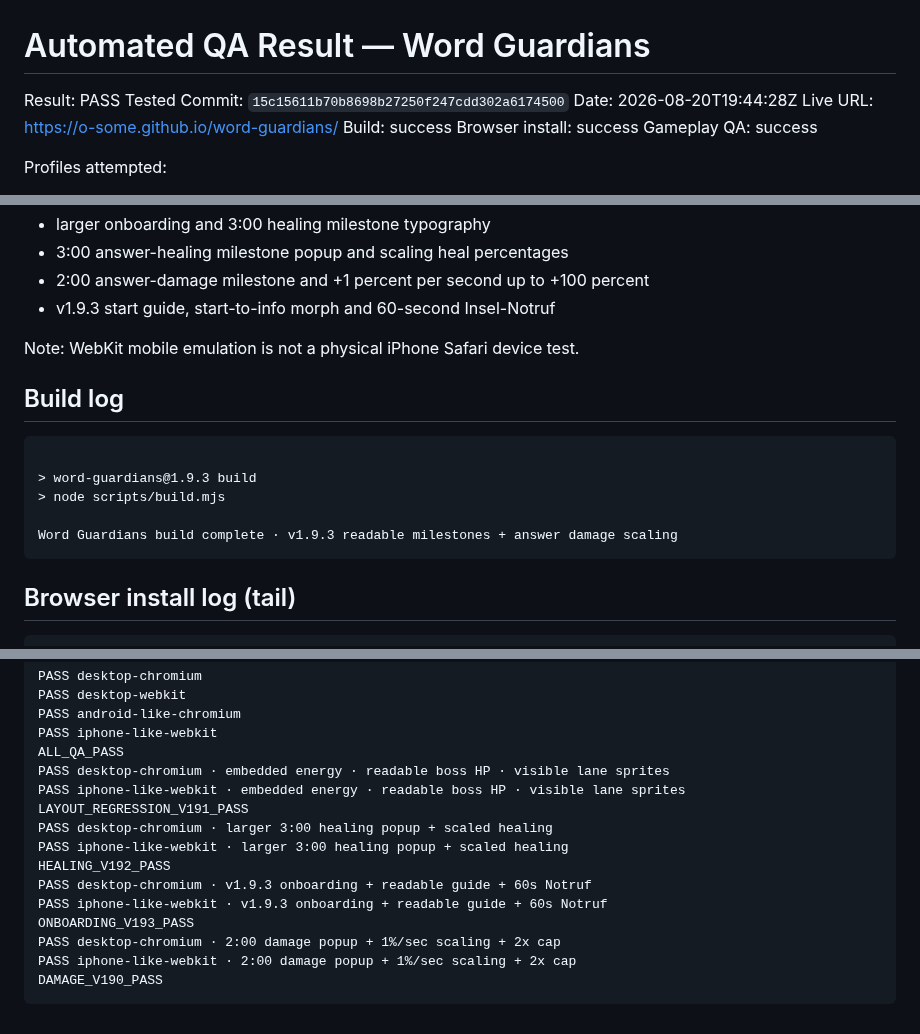
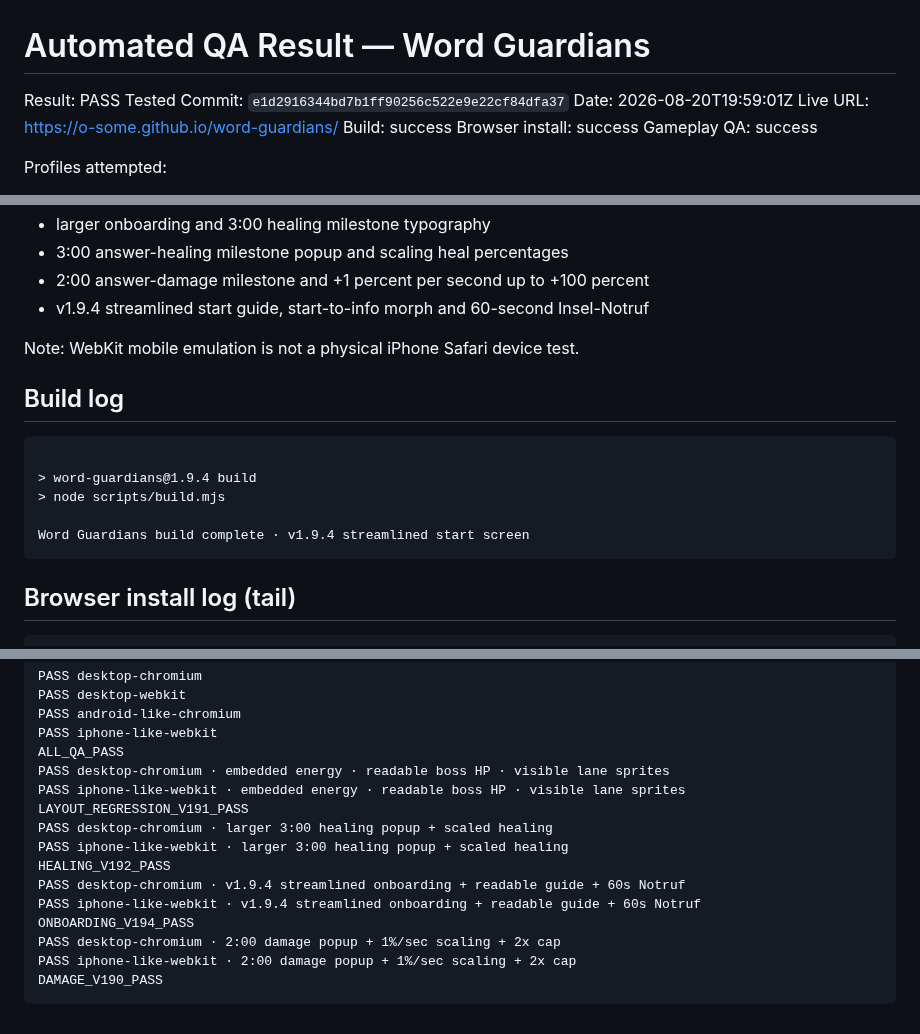
Before and after one commit to o-some/word-guardians, a Markdown page: docs/AUTOMATED_QA_RESULT.md, 3 parts joined by grey strips. Drawn GitHub-style.

Commit message:
Record automated migration QA result

````diff
--- a/docs/AUTOMATED_QA_RESULT.md
+++ b/docs/AUTOMATED_QA_RESULT.md
@@ -1,8 +1,8 @@
 # Automated QA Result — Word Guardians
 
 Result: PASS
-Tested Commit: `15c15611b70b8698b27250f247cdd302a6174500`
-Date: 2026-08-20T19:44:28Z
+Tested Commit: `e1d2916344bd7b1ff90256c522e9e22cf84dfa37`
+Date: 2026-08-20T19:59:01Z
 Live URL: https://o-some.github.io/word-guardians/
 Build: success
 Browser install: success
@@ -28,17 +28,17 @@ Assets/features checked:
 - larger onboarding and 3:00 healing milestone typography
 - 3:00 answer-healing milestone popup and scaling heal percentages
 - 2:00 answer-damage milestone and +1 percent per second up to +100 percent
-- v1.9.3 start guide, start-to-info morph and 60-second Insel-Notruf
+- v1.9.4 streamlined start guide, start-to-info morph and 60-second Insel-Notruf
 
 Note: WebKit mobile emulation is not a physical iPhone Safari device test.
 
 ## Build log
 ```
 
-> word-guardians@1.9.3 build
+> word-guardians@1.9.4 build
 > node scripts/build.mjs
 
-Word Guardians build complete · v1.9.3 readable milestones + answer damage scaling
+Word Guardians build complete · v1.9.4 streamlined start screen
 ```
 
 ## Browser install log (tail)
@@ -138,9 +138,9 @@ LAYOUT_REGRESSION_V191_PASS
 PASS desktop-chromium · larger 3:00 healing popup + scaled healing
 PASS iphone-like-webkit · larger 3:00 healing popup + scaled healing
 HEALING_V192_PASS
-PASS desktop-chromium · v1.9.3 onboarding + readable guide + 60s Notruf
-PASS iphone-like-webkit · v1.9.3 onboarding + readable guide + 60s Notruf
-ONBOARDING_V193_PASS
+PASS desktop-chromium · v1.9.4 streamlined onboarding + readable guide + 60s Notruf
+PASS iphone-like-webkit · v1.9.4 streamlined onboarding + readable guide + 60s Notruf
+ONBOARDING_V194_PASS
 PASS desktop-chromium · 2:00 damage popup + 1%/sec scaling + 2x cap
 PASS iphone-like-webkit · 2:00 damage popup + 1%/sec scaling + 2x cap
 DAMAGE_V190_PASS
````
